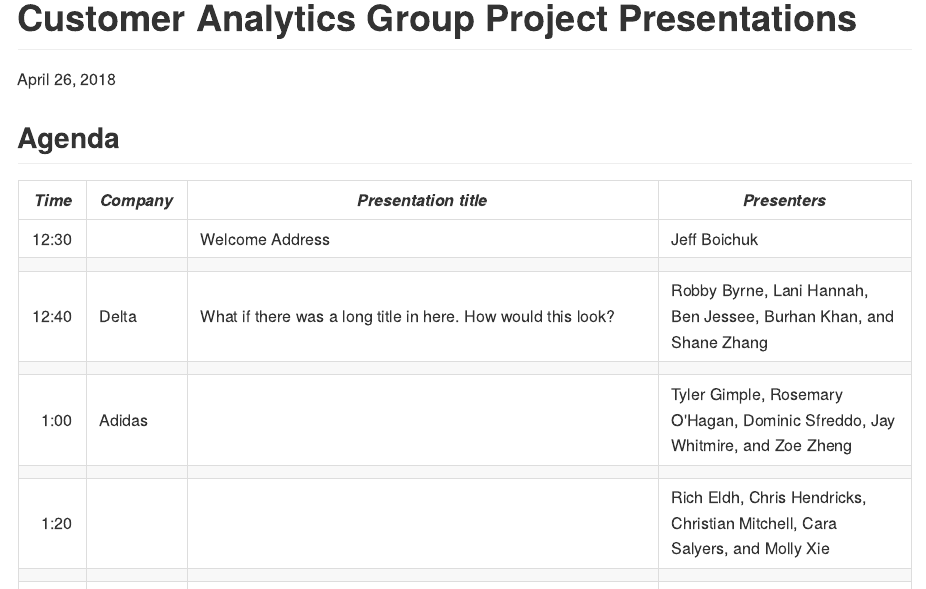
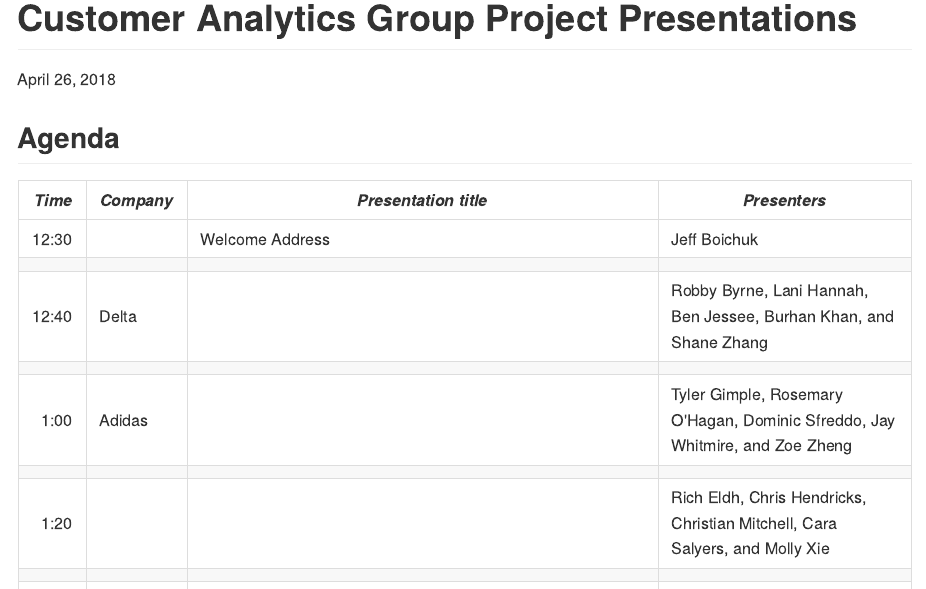
Before and after one commit to GCOM7140/group-project, an R Markdown document (agenda.Rmd): the page in a window 1100 px wide, from its top. The pictures show the output file agenda.md that the author committed with the source, drawn offline in the style of GitHub.

Commit message:
Finished experimenting with column widths

```diff
--- a/agenda.Rmd
+++ b/agenda.Rmd
@@ -16,7 +16,7 @@ sample(1:8, 8)
 ---:| -------- | --------------------------------------- | ---------------------
 12:30	|   |	Welcome Address | Jeff Boichuk
       |   |		|		|
-12:40	|	Delta	|	What if there was a long title in here. How would this look?	|	Robby Byrne, Lani Hannah, Ben Jessee, Burhan Khan, and Shane Zhang
+12:40	|	Delta	|		|	Robby Byrne, Lani Hannah, Ben Jessee, Burhan Khan, and Shane Zhang
       |   |		|		|
 1:00	| Adidas|		|	Tyler Gimple, Rosemary O'Hagan, Dominic Sfreddo, Jay Whitmire, and Zoe Zheng
       |   |		|		|
```
Also changed, not shown: agenda.md.
